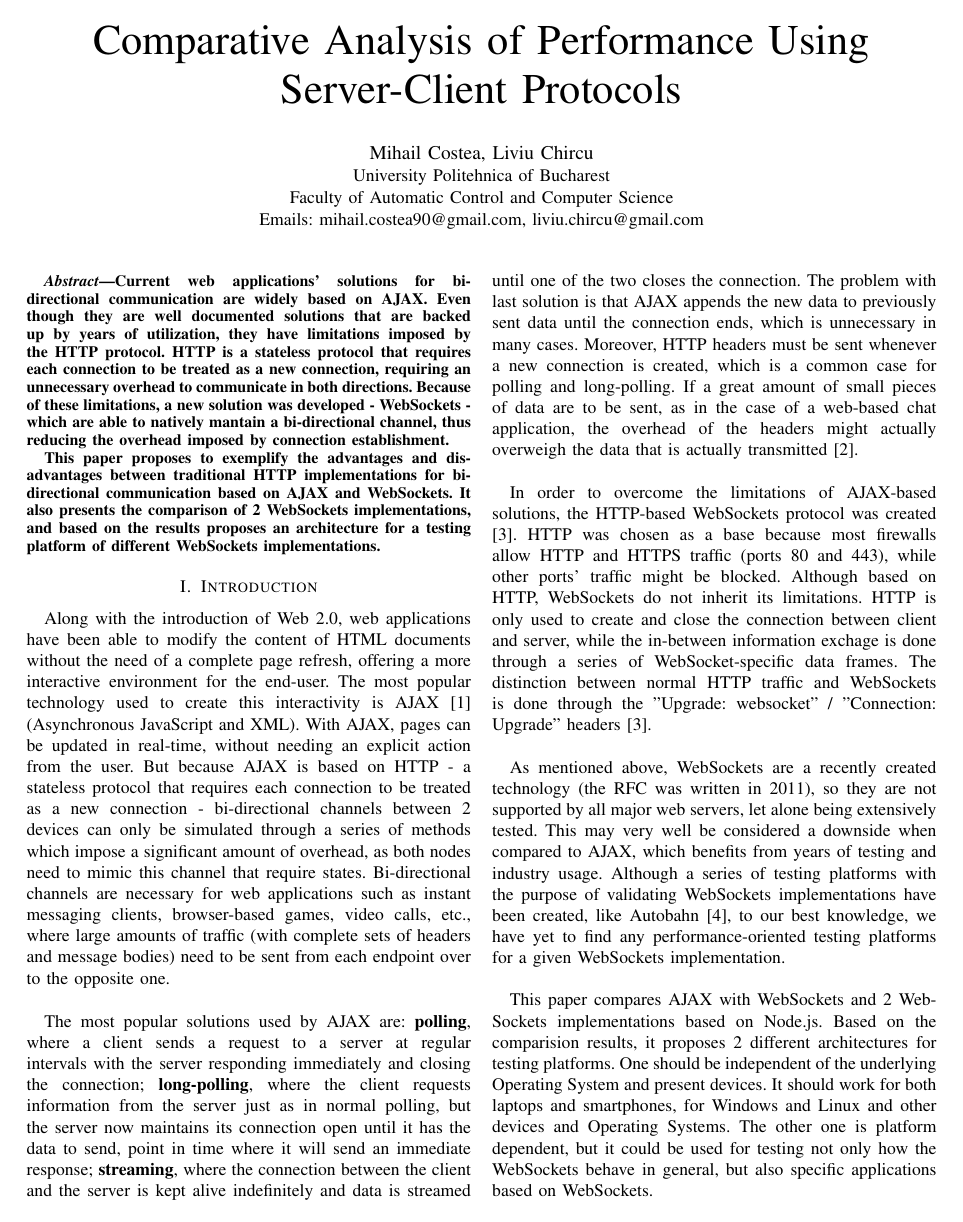
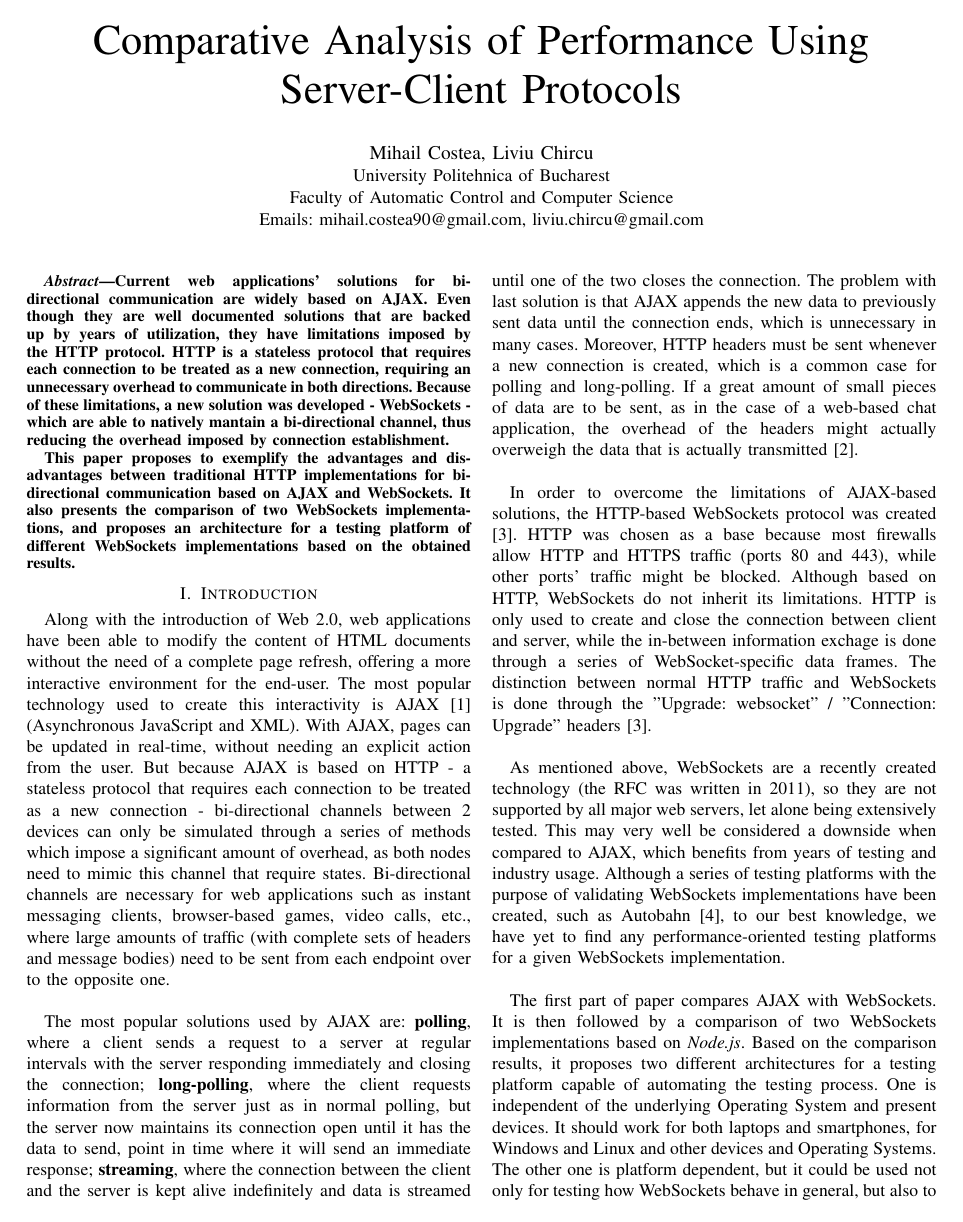
Before and after one commit to cmihail/WSvsHTTP, a LaTeX paper (Paper/bare_conf.tex): page 1 of 5 before the commit and page 1 of 6 after it. Compiled offline with pdfLaTeX.

Commit message:
Spelling, grammar, typos

```diff
--- a/Paper/bare_conf.tex
+++ b/Paper/bare_conf.tex
@@ -30,9 +30,9 @@ overhead imposed by connection establishment.
 \indent
 This paper proposes to exemplify the advantages and disadvantages between
 traditional HTTP implementations for bi-directional communication based on AJAX
-and WebSockets. It also presents the comparison of 2 WebSockets implementations,
-and based on the results proposes an architecture for a testing platform of
-different WebSockets implementations.
+and WebSockets. It also presents the comparison of two WebSockets
+implementations, and proposes an architecture for a testing platform of
+different WebSockets implementations based on the obtained results.
 \end{abstract}
 
 \IEEEpeerreviewmaketitle
@@ -88,18 +88,21 @@ written in 2011), so they are not supported by all major web servers, let alone
 being extensively tested. This may very well be considered a downside when
 compared to AJAX, which benefits from years of testing and industry usage.
 Although a series of testing platforms with the purpose of validating WebSockets
-implementations have been created, like Autobahn \cite{Autobahn}, to our best
+implementations have been created, such as Autobahn \cite{Autobahn}, to our best
 knowledge, we have yet to find any performance-oriented testing platforms for a
 given WebSockets implementation.
 \\
 
-This paper compares AJAX with WebSockets and 2 WebSockets implementations based
-on Node.js. Based on the comparision results, it proposes 2 different architectures
-for testing platforms. One should be independent of the underlying Operating
-System and present devices. It should work for both laptops and smartphones,
-for Windows and Linux and other devices and Operating Systems. The other one is
-platform dependent, but it could be used for testing not only how the WebSockets
-behave in general, but also specific applications based on WebSockets.
+The first part of paper compares AJAX with WebSockets. It is then followed by
+a comparison of two WebSockets implementations based on \textit{Node.js}.
+Based on the comparison results, it proposes two different architectures for
+a testing platform capable of automating the testing process.
+One is independent
+of the underlying Operating System and present devices. It should work for
+both laptops and smartphones, for Windows and Linux and other devices and
+Operating Systems. The other one is platform dependent, but it could be used
+not only for testing how WebSockets behave in general, but also to assess
+the behaviour of specific applications which are based on WebSockets.
 \vfill\eject
 
 \section{Related work}
```
Also changed, not shown: Paper/bare_conf.tex (38 more changed lines).
